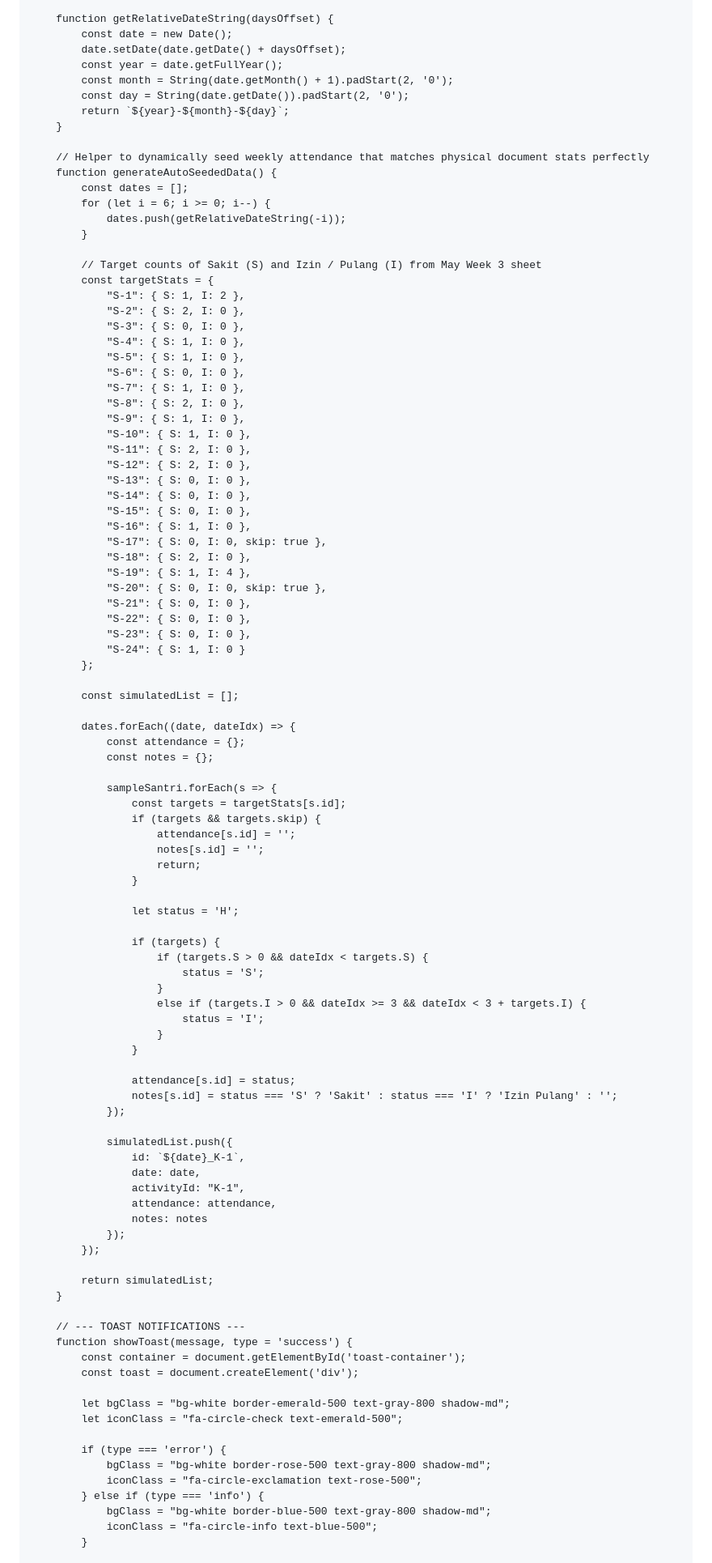
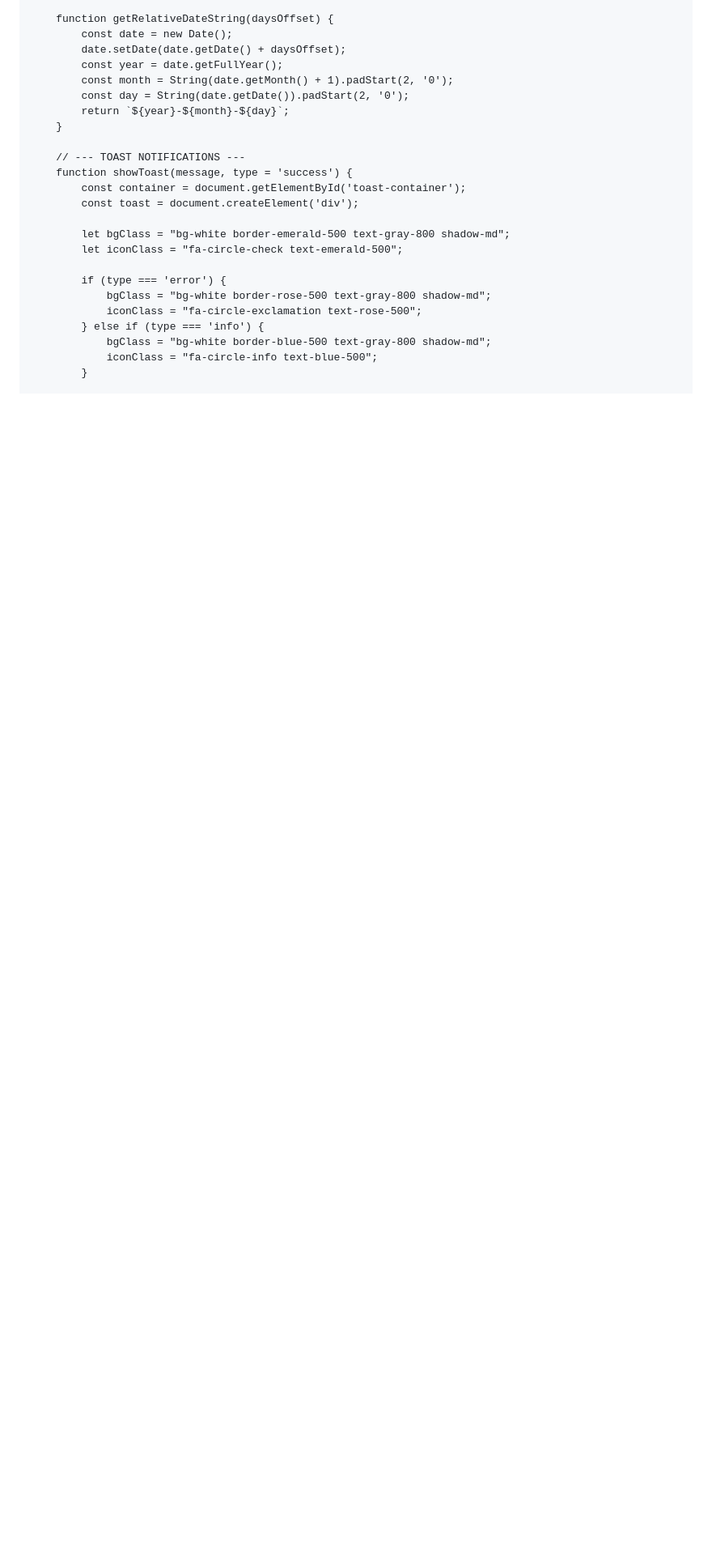
Before and after one commit to pphq4kampunginggris-pare/absensi-harian-hq4, a Markdown page: README.md, the part around one of its changes. Shown at 81% size. GitHub-like rendering; blank space fills up the shorter version.

```diff
--- a/README.md
+++ b/README.md
@@ -1130,82 +1129,6 @@
             return `${year}-${month}-${day}`;
         }
 
-        // Helper to dynamically seed weekly attendance that matches physical document stats perfectly
-        function generateAutoSeededData() {
-            const dates = [];
-            for (let i = 6; i >= 0; i--) {
-                dates.push(getRelativeDateString(-i));
-            }
-
-            // Target counts of Sakit (S) and Izin / Pulang (I) from May Week 3 sheet
-            const targetStats = {
-                "S-1": { S: 1, I: 2 },
-                "S-2": { S: 2, I: 0 },
-                "S-3": { S: 0, I: 0 },
-                "S-4": { S: 1, I: 0 },
-                "S-5": { S: 1, I: 0 },
-                "S-6": { S: 0, I: 0 },
-                "S-7": { S: 1, I: 0 },
-                "S-8": { S: 2, I: 0 },
-                "S-9": { S: 1, I: 0 },
-                "S-10": { S: 1, I: 0 },
-                "S-11": { S: 2, I: 0 },
-                "S-12": { S: 2, I: 0 },
-                "S-13": { S: 0, I: 0 },
-                "S-14": { S: 0, I: 0 },
-                "S-15": { S: 0, I: 0 },
-                "S-16": { S: 1, I: 0 },
-                "S-17": { S: 0, I: 0, skip: true },
-                "S-18": { S: 2, I: 0 },
-                "S-19": { S: 1, I: 4 },
-                "S-20": { S: 0, I: 0, skip: true },
-                "S-21": { S: 0, I: 0 },
-                "S-22": { S: 0, I: 0 },
-                "S-23": { S: 0, I: 0 },
-                "S-24": { S: 1, I: 0 }
-            };
-
-            const simulatedList = [];
-
-            dates.forEach((date, dateIdx) => {
-                const attendance = {};
-                const notes = {};
-
-                sampleSantri.forEach(s => {
-                    const targets = targetStats[s.id];
-                    if (targets && targets.skip) {
-                        attendance[s.id] = '';
-                        notes[s.id] = '';
-                        return;
-                    }
-
-                    let status = 'H';
-
-                    if (targets) {
-                        if (targets.S > 0 && dateIdx < targets.S) {
-                            status = 'S';
-                        }
-                        else if (targets.I > 0 && dateIdx >= 3 && dateIdx < 3 + targets.I) {
-                            status = 'I';
-                        }
-                    }
-
-                    attendance[s.id] = status;
-                    notes[s.id] = status === 'S' ? 'Sakit' : status === 'I' ? 'Izin Pulang' : '';
-                });
-
-                simulatedList.push({
-                    id: `${date}_K-1`,
-                    date: date,
-                    activityId: "K-1",
-                    attendance: attendance,
-                    notes: notes
-                });
-            });
-
-            return simulatedList;
-        }
-
         // --- TOAST NOTIFICATIONS ---
         function showToast(message, type = 'success') {
             const container = document.getElementById('toast-container');
```
Also changed, not shown: other parts of README.md (+90 -19 lines).
